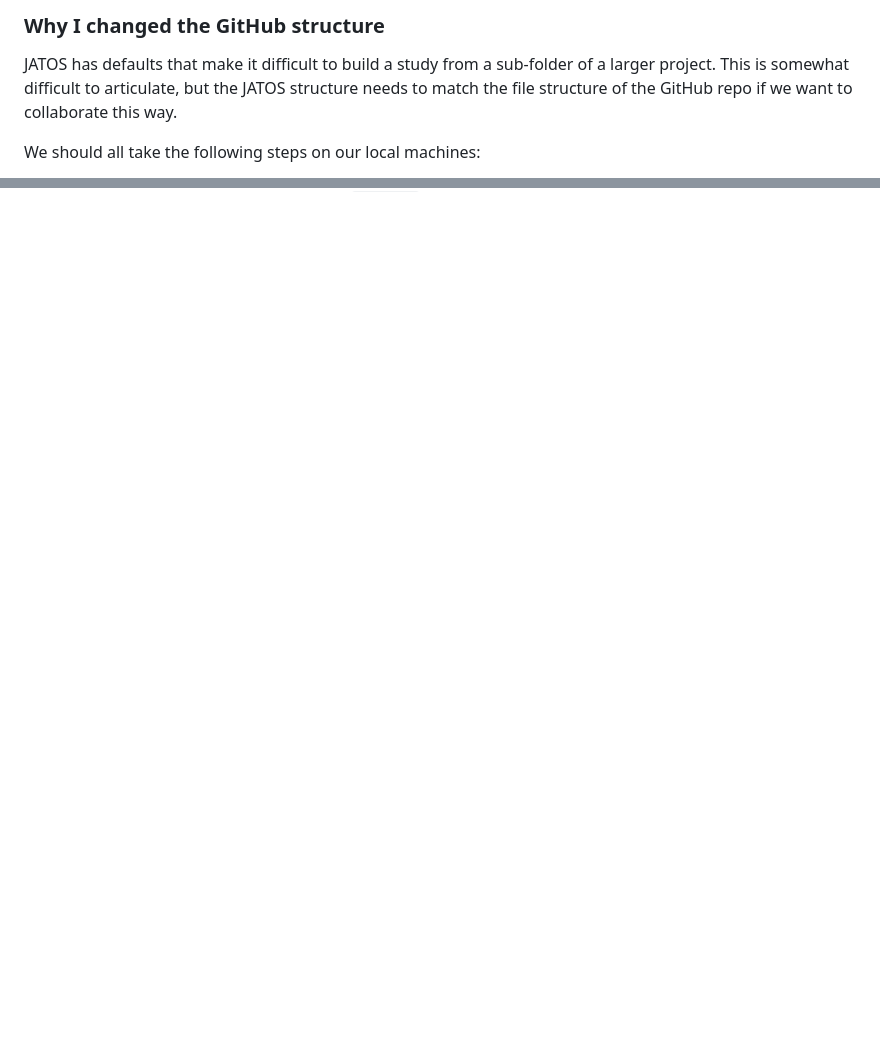
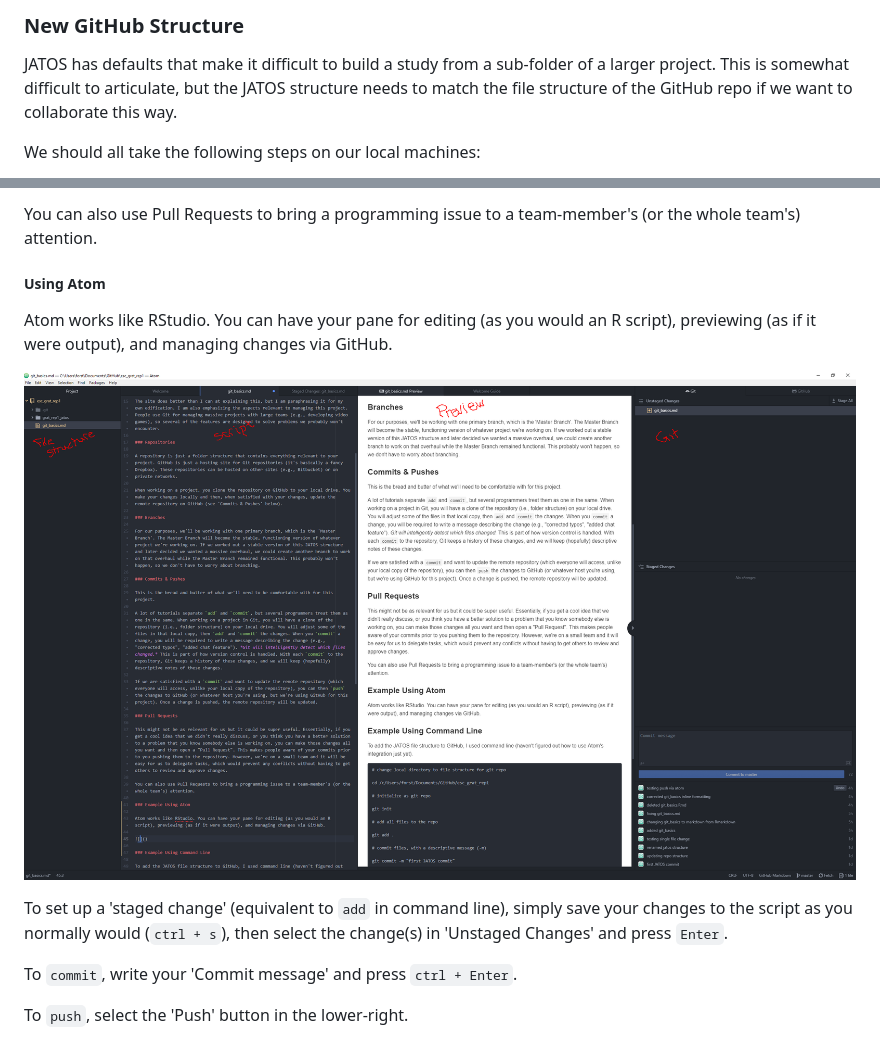
Before and after one commit to ejpedersen/grat_rep1, a Markdown page: README.md, 2 parts joined by grey strips. GitHub-like rendering; pictures changed too: img/atom_screenshot.PNG (added); blank space fills up the shorter version.

Commit message:
expanded readme

```diff
--- a/README.md
+++ b/README.md
@@ -1,4 +1,4 @@
-### Why I changed the GitHub structure
+### New GitHub Structure
 
 JATOS has defaults that make it difficult to build a study from a sub-folder of a larger project. This is somewhat difficult to articulate, but the JATOS structure needs to match the file structure of the GitHub repo if we want to collaborate this way.
 
@@ -21,0 +65,13 @@ Now JATOS and GitHub will be referencing the same working directory on your fold
+You can also use Pull Requests to bring a programming issue to a team-member's (or the whole team's) attention.
+
+##### Using Atom
+
+Atom works like RStudio. You can have your pane for editing (as you would an R script), previewing (as if it were output), and managing changes via GitHub.
+
+![atom_screenshot](img/atom_screenshot.PNG)
+
+To set up a 'staged change' (equivalent to `add` in command line), simply save your changes to the script as you normally would (`ctrl + s`), then select the change(s) in 'Unstaged Changes' and press `Enter`.
+
+To `commit`, write your 'Commit message' and press `ctrl + Enter`.
+
+To `push`, select the 'Push' button in the lower-right.
```
Also changed, not shown: other parts of README.md (+43 -0 lines).
